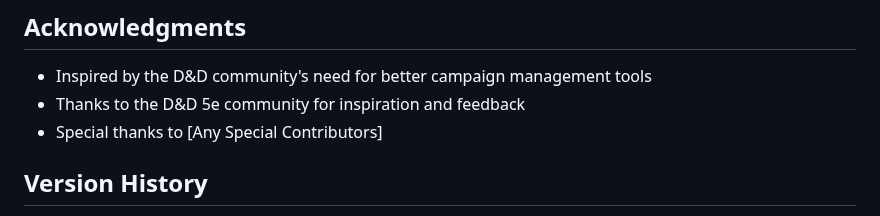
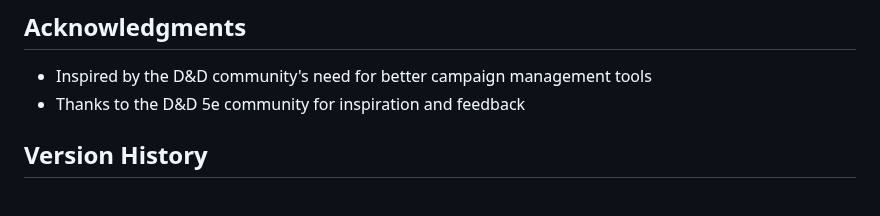
Before and after one commit to A-PhantomGamer/DNDWiki, a Markdown page: README.md, the part around the change. Rendered like a GitHub page.

```diff
--- a/README.md
+++ b/README.md
@@ -125,7 +125,6 @@ Created by [A-PhantomGamer]
 ## Acknowledgments
 - Inspired by the D&D community's need for better campaign management tools
 - Thanks to the D&D 5e community for inspiration and feedback
-- Special thanks to [Any Special Contributors]
 
 ## Version History
 - v1.0.0 (Current)
```
